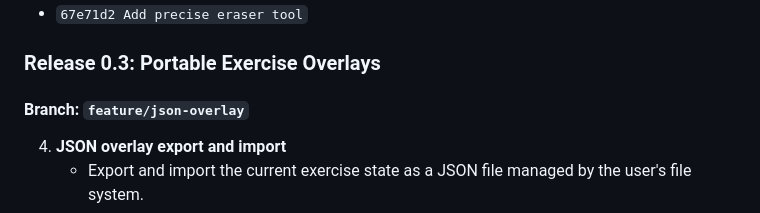
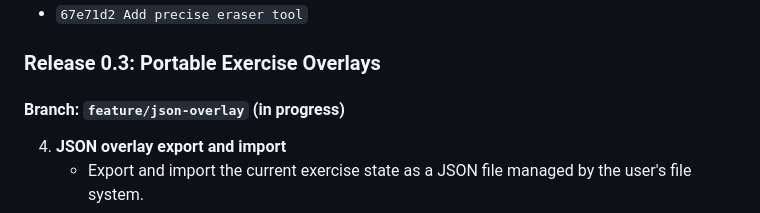
Before and after one commit to RiffRaff99/NavDesk, a Markdown page: navdesk-spec.md, the part around the change. GitHub-like rendering.

Commit message:
Document JSON overlay milestone

```diff
--- a/navdesk-spec.md
+++ b/navdesk-spec.md
@@ -328,7 +328,7 @@ Implemented commit on this branch:
 
 ### Release 0.3: Portable Exercise Overlays
 
-#### Branch: `feature/json-overlay`
+#### Branch: `feature/json-overlay` (in progress)
 
 4. **JSON overlay export and import**
 	- Export and import the current exercise state as a JSON file managed by the user's file system.
```
